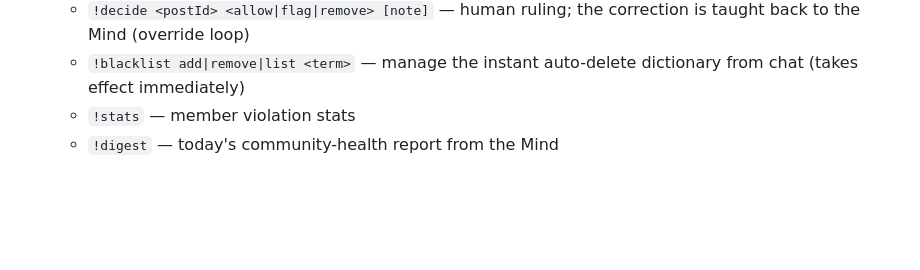
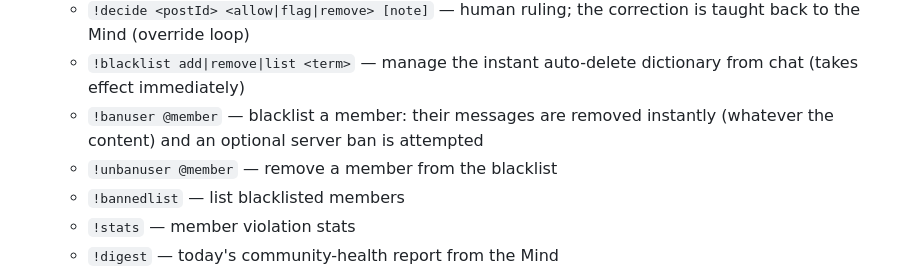
Before and after one commit to jackjoylol/aitest, a Markdown page: docs/DISCORD.md, the part around the change. Rendered like a GitHub page; blank space fills up the shorter version.

Commit message:
Add user blacklist (!banuser / !unbanuser / !bannedlist)

```diff
--- a/docs/DISCORD.md
+++ b/docs/DISCORD.md
@@ -109,6 +109,11 @@ You should see `Discord bot online as Hearthkeeper#1234`.
     correction is taught back to the Mind (override loop)
   - `!blacklist add|remove|list <term>` — manage the instant
     auto-delete dictionary from chat (takes effect immediately)
+  - `!banuser @member` — blacklist a member: their messages are removed
+    instantly (whatever the content) and an optional server ban is
+    attempted
+  - `!unbanuser @member` — remove a member from the blacklist
+  - `!bannedlist` — list blacklisted members
   - `!stats` — member violation stats
   - `!digest` — today's community-health report from the Mind
   - `!enforce [restrict|ban]` — apply the latest escalation rulings to
```
